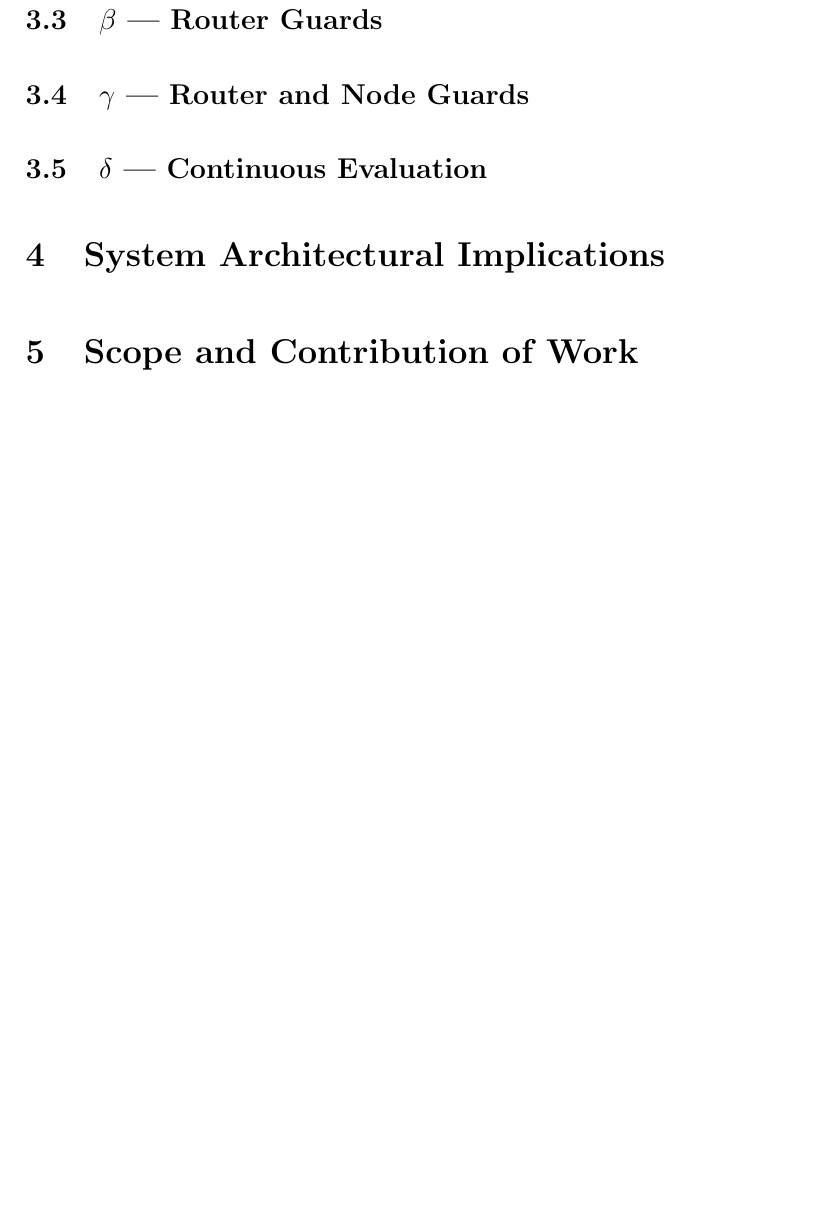
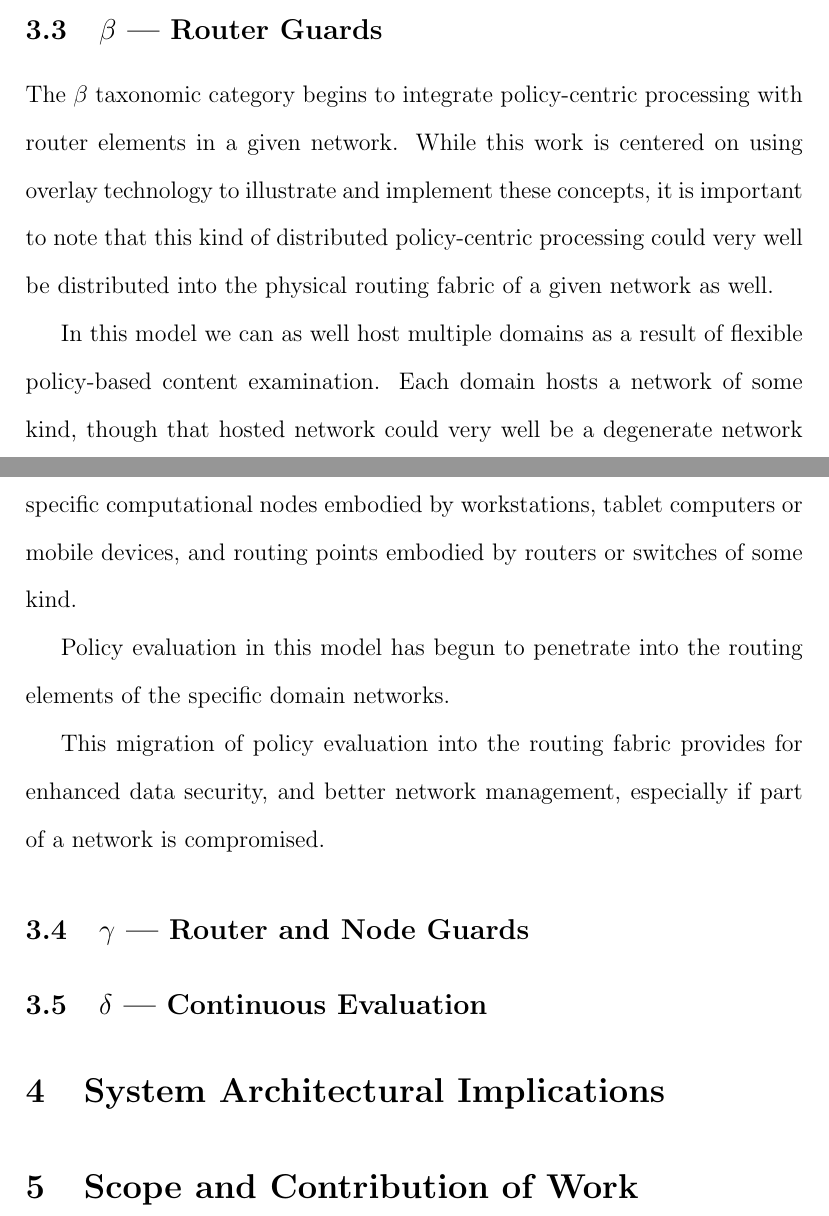
Before and after one commit to cclamb/proposal, a LaTeX paper (proposal.tex): part of page 17 of 20 before the commit and two parts of pages 19 and 20 of 23 after it, the two joined at a grey line, cut so that both start at the same text, the shorter picture padded with empty space. The pictures show the PDF file proposal.pdf that the author committed with the source.

Commit message:
alpha and beta scections; more work on beta needed

```diff
--- a/proposal.tex
+++ b/proposal.tex
@@ -174,7 +177,4 @@ Generally one of the domains supports more sensitive information than the other,
 
-%\begin{figure}[!t]
-%\centering
-%\includegraphics[width=5in]{blank}
-%\caption{Taxonomy ($\alpha$)}
-%\label{fig:model:taxonomy-alpha}
-%\end{figure}
+\begin{figure}[!t]
+\centering
+\includegraphics[width=5in]{model-alpha}
@@ -181,12 +192,20 @@ Generally one of the domains supports more sensitive information than the other,
 
 \subsection{$\beta$ --- Router Guards}
+The $\beta$ taxonomic category begins to integrate policy-centric processing with router elements in a given network.  While this work is centered on using overlay technology to illustrate and implement these concepts, it is important to note that this kind of distributed policy-centric processing could very well be distributed into the physical routing fabric of a given network as well.
 
-%\begin{figure}[!t]
-%\centering
-%\includegraphics[width=5in]{blank}
-%\caption{Taxonomy ($\beta$)}
-%\label{fig:model:taxonomy-beta}
-%\end{figure}
+\begin{figure}[!t]
+\centering
+\includegraphics[width=5in]{model-beta}
+\caption{Taxonomy ($\beta$)}
+\label{fig:model:taxonomy-beta}
+\end{figure}
+
+In this model we can as well host multiple domains as a result of flexible policy-based content examination.  Each domain hosts a network of some kind, though that hosted network could very well be a degenerate network of a single system.  Each network hosted in a domain is hierarchical, with specific computational nodes embodied by workstations, tablet computers or mobile devices, and routing points embodied by routers or switches of some kind.
+
+Policy evaluation in this model has begun to penetrate into the routing elements of the specific domain networks.
+
+This migration of policy evaluation into the routing fabric provides for enhanced data security, and better network management, especially if part of a network is compromised.
+
 
 \subsection{$\gamma$ ---  Router and Node Guards}
 
```
Also changed, not shown: images/model-alpha.jpg (added), images/model-beta.jpg (added), images/model-gamma.jpg (added), images/model-phi.jpg (added), proposal.pdf, proposal.tex (16 more changed lines), 1 other file.
